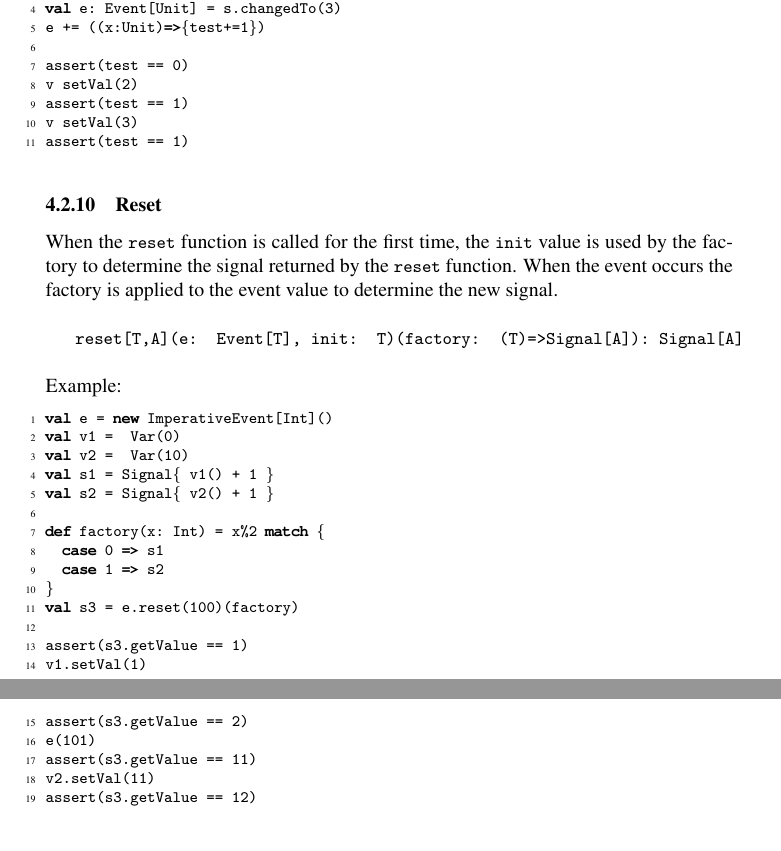
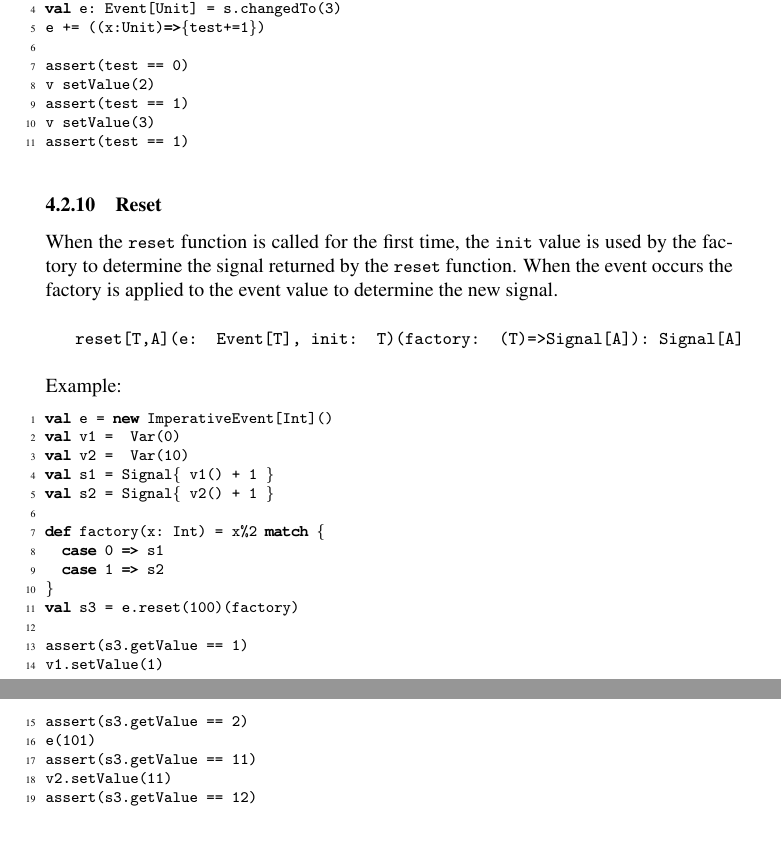
Before and after one commit to rescala-lang/REScala, a LaTeX document (doc/manual/manual.tex): two parts of pages 17 and 18 of 25, joined at a grey line, cut so that both start at the same text. Compiled offline with pdfLaTeX.

Commit message:
Change setVal to setValue

```diff
--- a/doc/manual/manual.tex
+++ b/doc/manual/manual.tex
@@ -1127,9 +1127,9 @@ val e: Event[Unit] = s.changedTo(3)
 e += ((x:Unit)=>{test+=1})
 
 assert(test == 0)
-v setVal(2)
+v setValue(2)
 assert(test == 1)
-v setVal(3)
+v setValue(3)
 assert(test == 1)
 \end{codenv}
 
@@ -1164,11 +1164,11 @@ def factory(x: Int) = x%2 match {
 val s3 = e.reset(100)(factory)
 
 assert(s3.getValue == 1)
-v1.setVal(1)
+v1.setValue(1)
 assert(s3.getValue == 2)
 e(101)
 assert(s3.getValue == 11)
-v2.setVal(11)
+v2.setValue(11)
 assert(s3.getValue == 12)
 \end{codenv}
 
```
Also changed, not shown: doc/manual/manual.tex (6 more changed lines), 14 other files.
